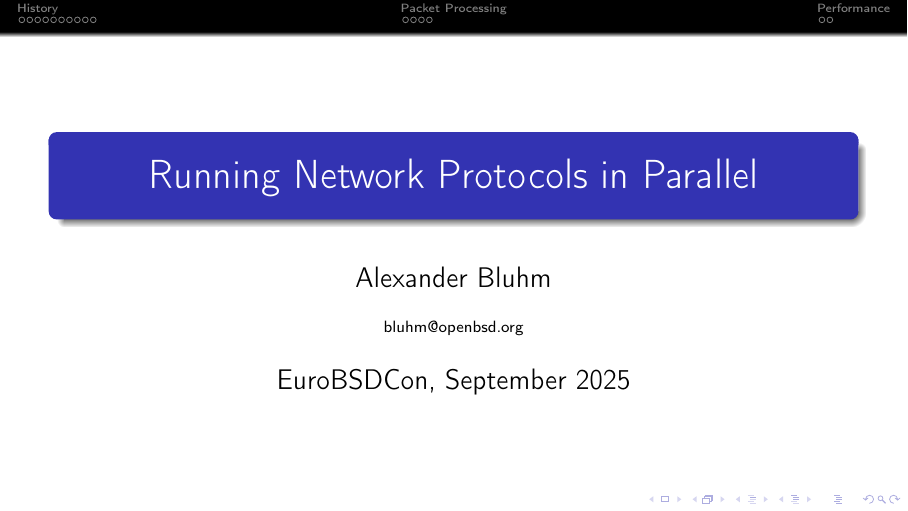
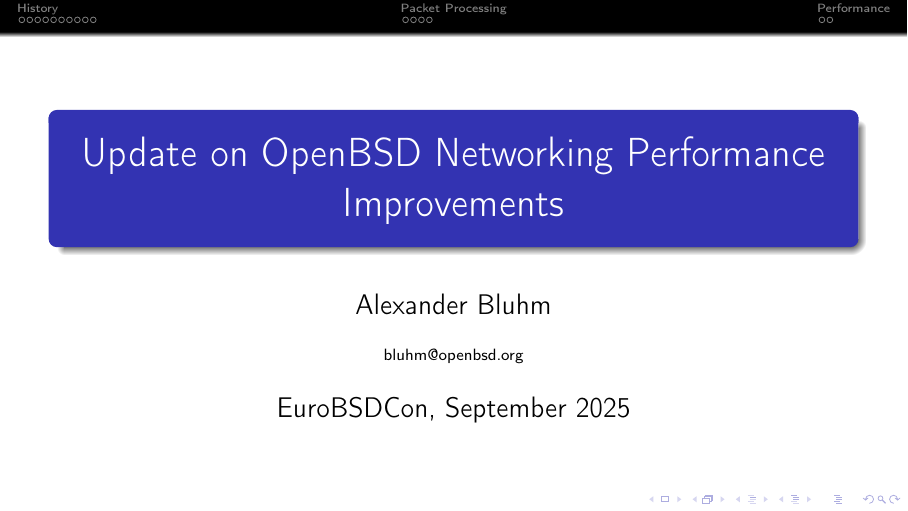
Before and after one commit to bluhm/talk-protomp, LaTeX slides (protomp-slides.tex): page 1 of 18. Compiled offline with pdfLaTeX.

Commit message:
Update title and readme.

```diff
--- a/protomp-slides.tex
+++ b/protomp-slides.tex
@@ -32,7 +32,7 @@
 \usetikzlibrary{shapes.symbols}
 
 \author{Alexander Bluhm}
-\title{Running Network Protocols in Parallel}
+\title{Update on OpenBSD Networking Performance Improvements}
 \institute{bluhm@openbsd.org}
 \date{EuroBSDCon, September 2025}
 
```
Also changed, not shown: 1 other file.
